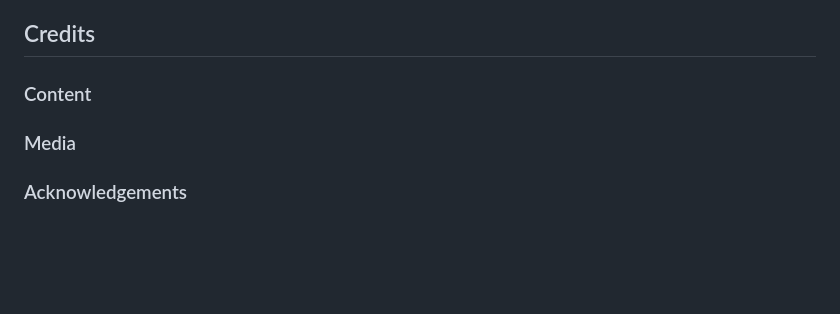
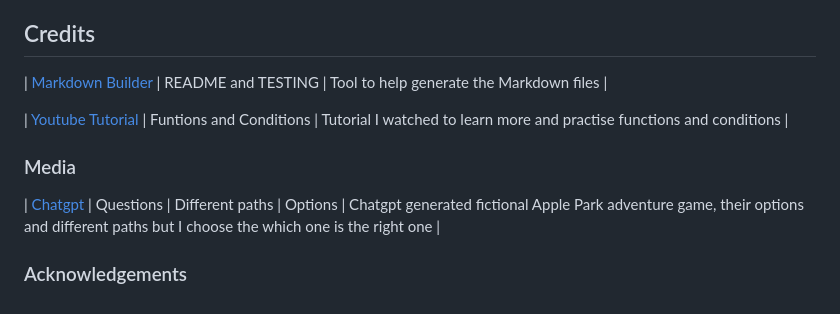
Before and after one commit to ZakariyeNor/VisionaryVenture, a Markdown page: README.md, the part around the change. Rendered like a GitHub page; blank space fills up the shorter version.

Commit message:
add credits and meida

```diff
--- a/README.md
+++ b/README.md
@@ -116,9 +116,12 @@ A tutorial on how to do that can be found [here](https://www.gitpod.io/docs/conf
 
 ## Credits
 
-### Content
+| [Markdown Builder](https://tim.2bn.dev/markdown-builder) | README and TESTING | Tool to help generate the Markdown files |
 
+| [Youtube Tutorial](https://www.youtube.com/watch?v=th4OBktqK1I) | Funtions and Conditions | Tutorial I watched to learn more and practise functions and conditions |
 
 ### Media
 
+| [Chatgpt](https://chatgpt.com/) | Questions | Different paths | Options | Chatgpt generated fictional Apple Park adventure game, their options and different paths but I choose the which one is the right one |
+
 ### Acknowledgements
```
